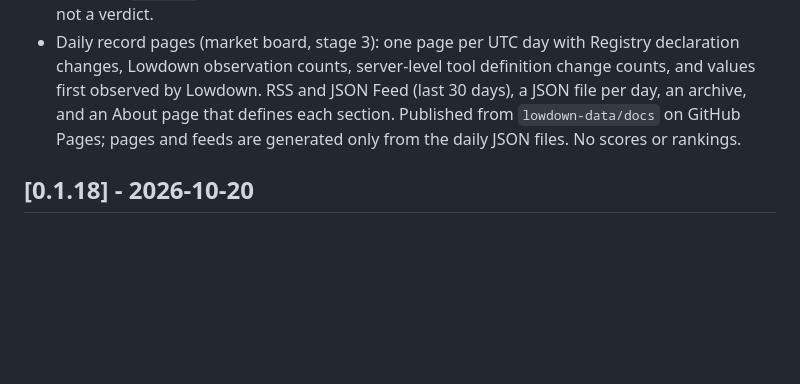
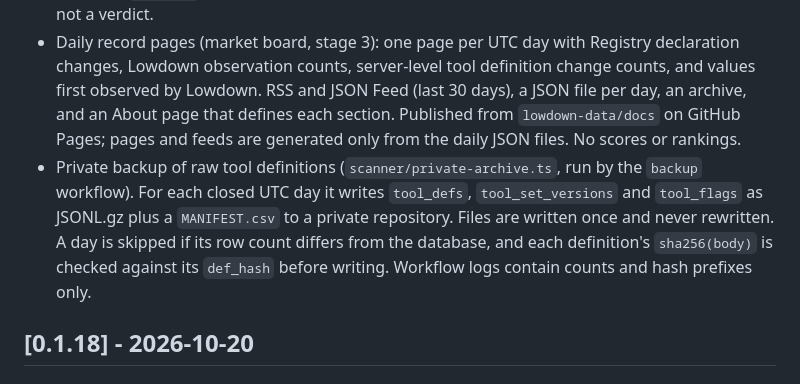
Before and after one commit to PetShopBros/lowdown-proxy, a Markdown page: CHANGELOG.md, the part around the change. GitHub-like rendering; blank space fills up the shorter version.

```diff
--- a/CHANGELOG.md
+++ b/CHANGELOG.md
@@ -8,6 +8,7 @@ All notable changes to this project will be documented in this file.
 - Scanner 0.5.0 records `metadata.tool_set_hash` on each observation and, with `TOOL_DEFS=1`, stores full tool definitions in private tables (`scanner_tool_defs`, `scanner_tool_set_versions`). Each definition is stored once by content hash; observations reference it, so the history keeps its time axis without storing unchanged definitions again. Definitions are never exposed through the public API or views.
 - Rule flags table (`scanner_tool_flags`) and derived change table (`scanner_tool_changes`). The first rule, `oversize`, marks definitions over 64 KB. Flags describe what was observed; they are not a verdict.
 - Daily record pages (market board, stage 3): one page per UTC day with Registry declaration changes, Lowdown observation counts, server-level tool definition change counts, and values first observed by Lowdown. RSS and JSON Feed (last 30 days), a JSON file per day, an archive, and an About page that defines each section. Published from `lowdown-data/docs` on GitHub Pages; pages and feeds are generated only from the daily JSON files. No scores or rankings.
+- Private backup of raw tool definitions (`scanner/private-archive.ts`, run by the `backup` workflow). For each closed UTC day it writes `tool_defs`, `tool_set_versions` and `tool_flags` as JSONL.gz plus a `MANIFEST.csv` to a private repository. Files are written once and never rewritten. A day is skipped if its row count differs from the database, and each definition's `sha256(body)` is checked against its `def_hash` before writing. Workflow logs contain counts and hash prefixes only.
 
 ## [0.1.18] - 2026-10-20
 
```
Also changed, not shown: scanner/README.md (+8 -0 lines).
